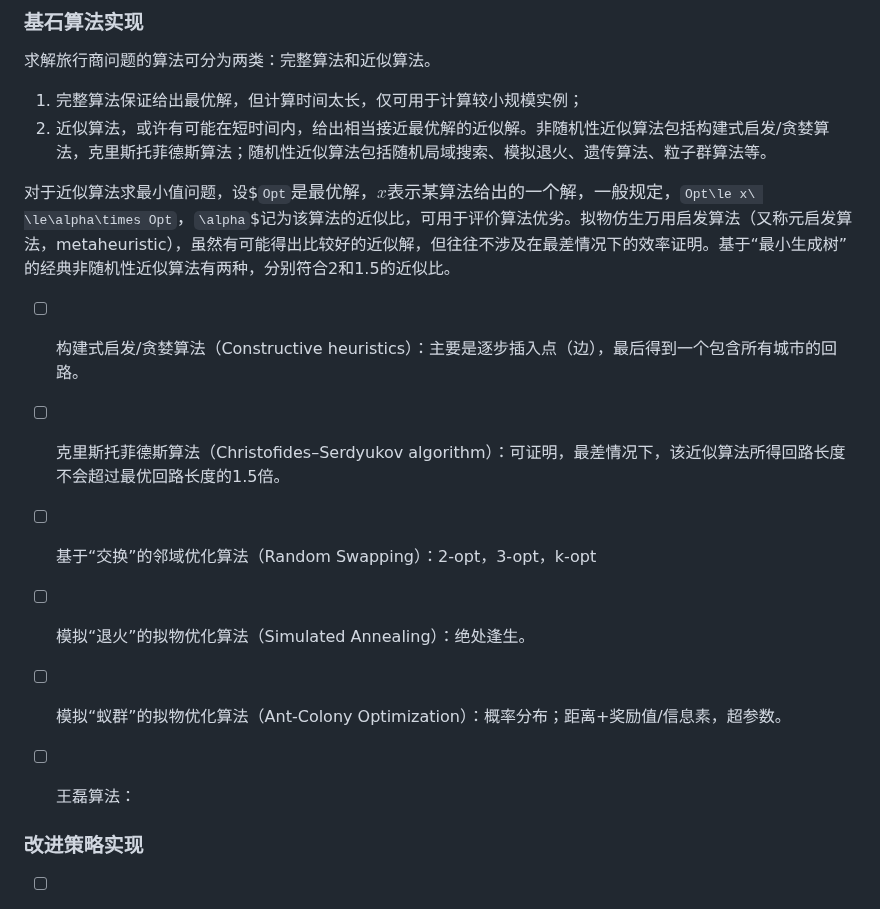
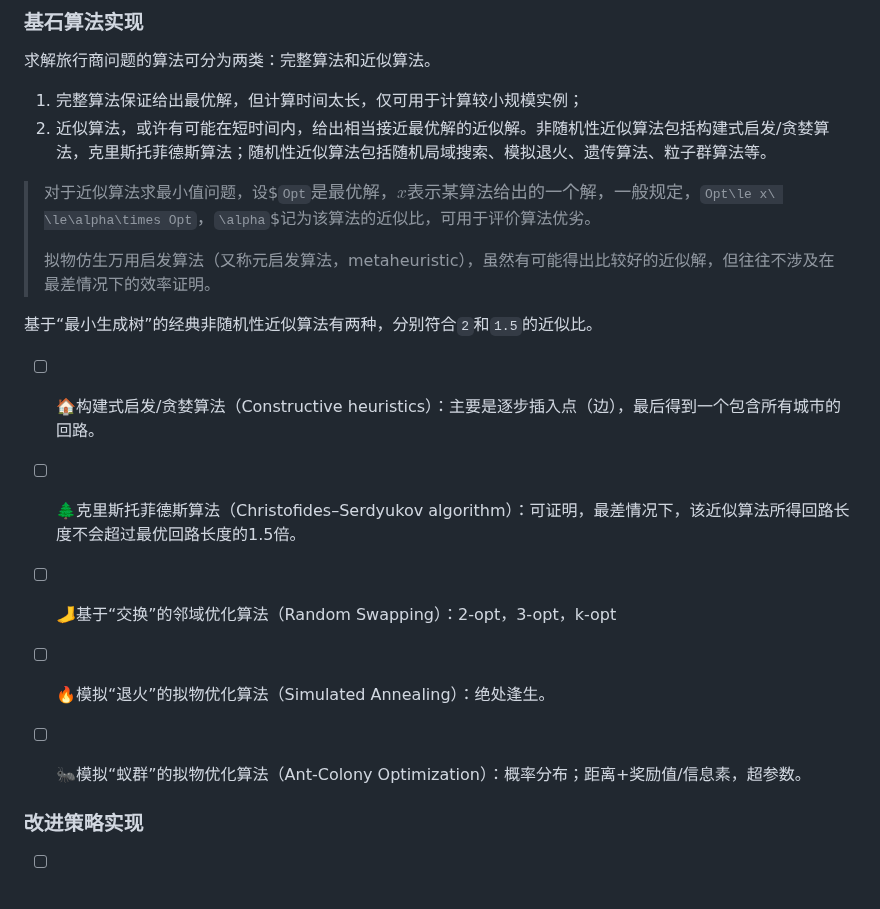
Before and after one commit to DURUII/Homework-Algorithm-TSPLIB95, a Markdown page: README.md, the part around one of its changes. GitHub-like rendering.

```diff
--- a/README.md
+++ b/README.md
@@ -39,19 +37,22 @@ gzip -d *.gz
 1. 完整算法保证给出最优解，但计算时间太长，仅可用于计算较小规模实例；
 2. 近似算法，或许有可能在短时间内，给出相当接近最优解的近似解。非随机性近似算法包括构建式启发/贪婪算法，克里斯托菲德斯算法；随机性近似算法包括随机局域搜索、模拟退火、遗传算法、粒子群算法等。
 
-对于近似算法求最小值问题，设$`Opt`$是最优解，x表示某算法给出的一个解，一般规定，$`Opt\le x\ \le\alpha\times Opt`$，$`\alpha`$记为该算法的近似比，可用于评价算法优劣。拟物仿生万用启发算法（又称元启发算法，metaheuristic），虽然有可能得出比较好的近似解，但往往不涉及在最差情况下的效率证明。基于“最小生成树”的经典非随机性近似算法有两种，分别符合2和1.5的近似比。
+> 对于近似算法求最小值问题，设$`Opt`$是最优解，x表示某算法给出的一个解，一般规定，$`Opt\le x\ \le\alpha\times Opt`$，$`\alpha`$记为该算法的近似比，可用于评价算法优劣。
+>
+> 拟物仿生万用启发算法（又称元启发算法，metaheuristic），虽然有可能得出比较好的近似解，但往往不涉及在最差情况下的效率证明。
 
-- [ ] 构建式启发/贪婪算法（Constructive heuristics）：主要是逐步插入点（边），最后得到一个包含所有城市的回路。
+基于“最小生成树”的经典非随机性近似算法有两种，分别符合`2`和`1.5`的近似比。
 
-- [ ] 克里斯托菲德斯算法（Christofides–Serdyukov algorithm）：可证明，最差情况下，该近似算法所得回路长度不会超过最优回路长度的1.5倍。
+- [ ] 🏠构建式启发/贪婪算法（Constructive heuristics）：主要是逐步插入点（边），最后得到一个包含所有城市的回路。
 
-- [ ] 基于“交换”的邻域优化算法（Random Swapping）：2-opt，3-opt，k-opt
+- [ ] 🌲克里斯托菲德斯算法（Christofides–Serdyukov algorithm）：可证明，最差情况下，该近似算法所得回路长度不会超过最优回路长度的1.5倍。
 
-- [ ] 模拟“退火”的拟物优化算法（Simulated Annealing）：绝处逢生。
+- [ ] 🦶基于“交换”的邻域优化算法（Random Swapping）：2-opt，3-opt，k-opt
 
-- [ ] 模拟“蚁群”的拟物优化算法（Ant-Colony Optimization）：概率分布；距离+奖励值/信息素，超参数。
+- [ ] 🔥模拟“退火”的拟物优化算法（Simulated Annealing）：绝处逢生。
 
-- [ ] 王磊算法：
+- [ ] 🐜模拟“蚁群”的拟物优化算法（Ant-Colony Optimization）：概率分布；距离+奖励值/信息素，超参数。
+
 
 ### 改进策略实现
 
```
Also changed, not shown: other parts of README.md (+4 -6 lines).
